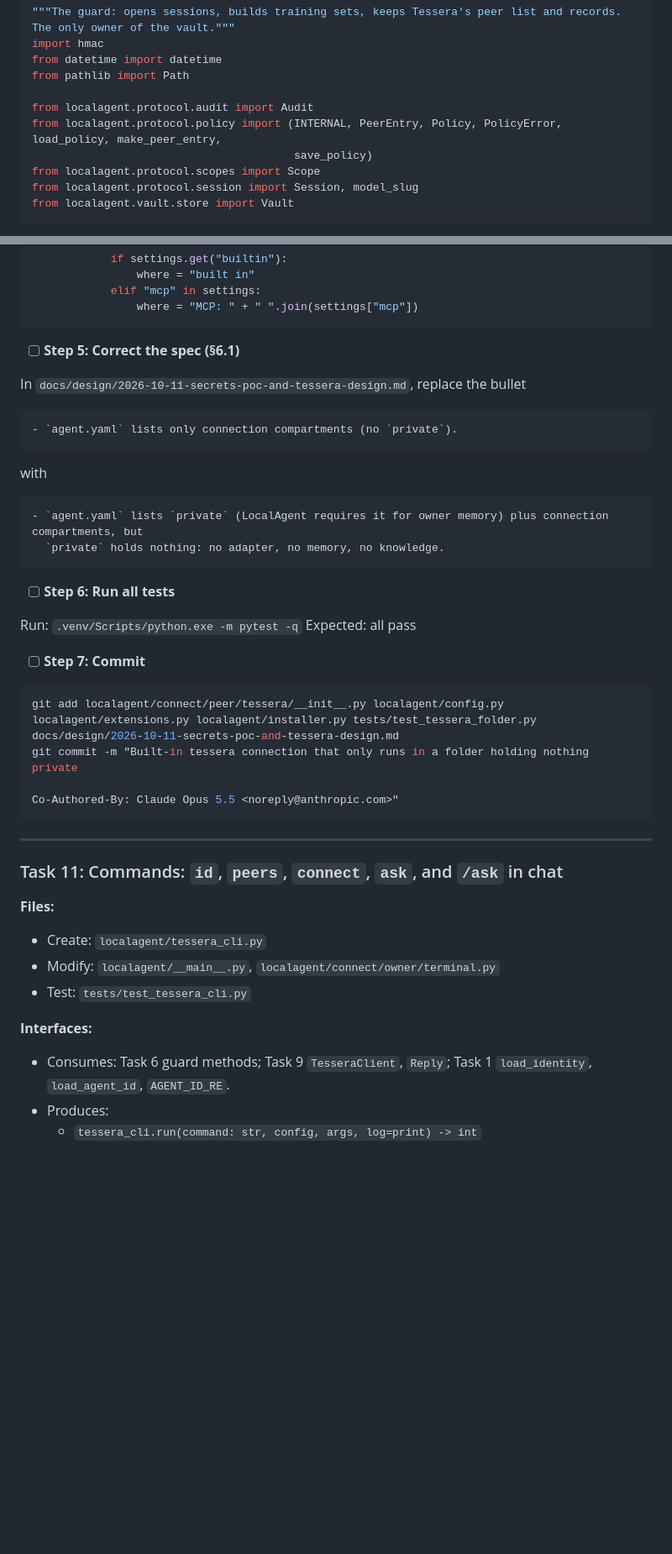
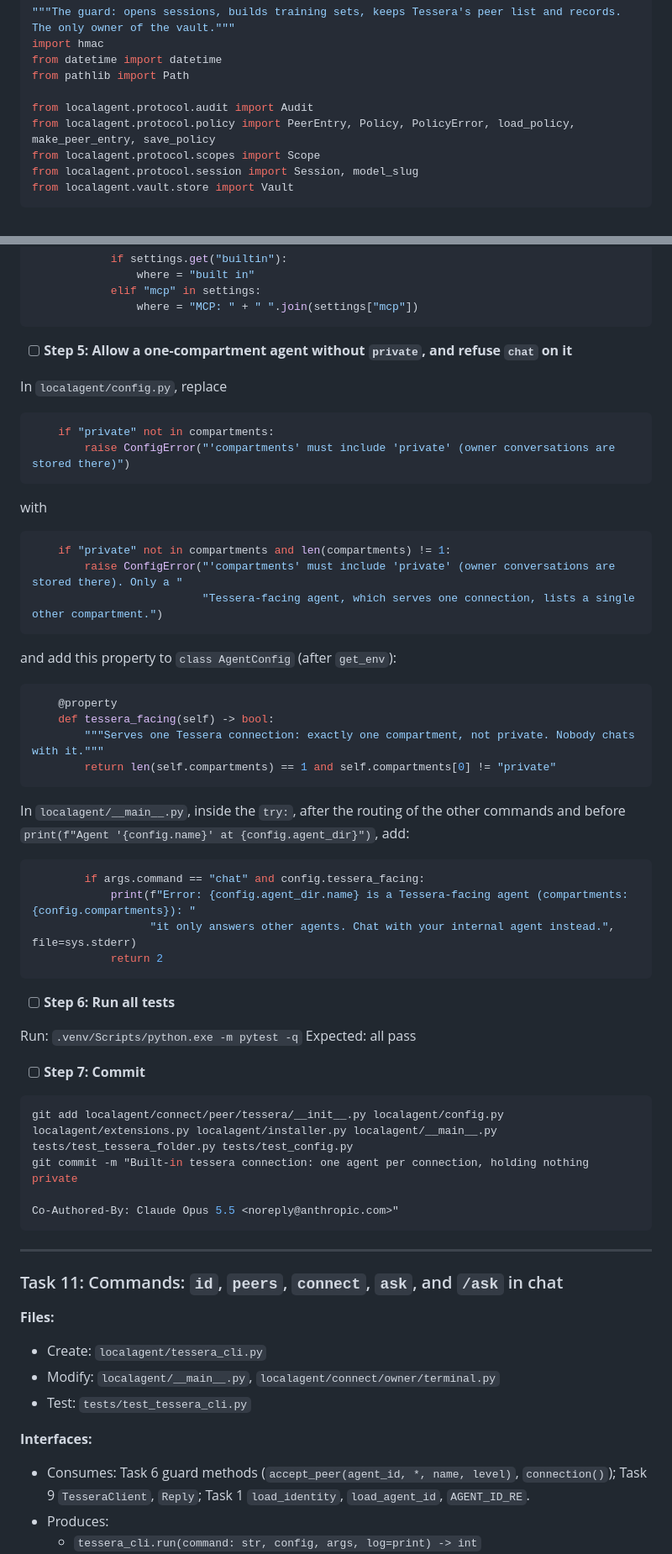
Before and after one commit to ftessi/local-guide, a Markdown page: docs/plans/2026-10-11-poc-part2-tessera.md, 2 parts joined by grey strips. Shown at 84% size. Drawn GitHub-style; blank space fills up the shorter version.

````diff
--- a/docs/plans/2026-10-11-poc-part2-tessera.md
+++ b/docs/plans/2026-10-11-poc-part2-tessera.md
@@ -1423,8 +1417,7 @@ from datetime import datetime
 from pathlib import Path
 
 from localagent.protocol.audit import Audit
-from localagent.protocol.policy import (INTERNAL, PeerEntry, Policy, PolicyError, load_policy, make_peer_entry,
-                                        save_policy)
+from localagent.protocol.policy import PeerEntry, Policy, PolicyError, load_policy, make_peer_entry, save_policy
 from localagent.protocol.scopes import Scope
 from localagent.protocol.session import Session, model_slug
 from localagent.vault.store import Vault
@@ -2643,19 +2661,40 @@ to
                 where = "MCP: " + " ".join(settings["mcp"])
 ```
 
-- [ ] **Step 5: Correct the spec (§6.1)**
-
-In `docs/design/2026-10-11-secrets-poc-and-tessera-design.md`, replace the bullet
-
-```
-- `agent.yaml` lists only connection compartments (no `private`).
+- [ ] **Step 5: Allow a one-compartment agent without `private`, and refuse `chat` on it**
+
+In `localagent/config.py`, replace
+
+```python
+    if "private" not in compartments:
+        raise ConfigError("'compartments' must include 'private' (owner conversations are stored there)")
 ```
 
 with
 
-```
-- `agent.yaml` lists `private` (LocalAgent requires it for owner memory) plus connection compartments, but
-  `private` holds nothing: no adapter, no memory, no knowledge.
+```python
+    if "private" not in compartments and len(compartments) != 1:
+        raise ConfigError("'compartments' must include 'private' (owner conversations are stored there). Only a "
+                          "Tessera-facing agent, which serves one connection, lists a single other compartment.")
+```
+
+and add this property to `class AgentConfig` (after `get_env`):
+
+```python
+    @property
+    def tessera_facing(self) -> bool:
+        """Serves one Tessera connection: exactly one compartment, not private. Nobody chats with it."""
+        return len(self.compartments) == 1 and self.compartments[0] != "private"
+```
+
+In `localagent/__main__.py`, inside the `try:`, after the routing of the other commands and before
+`print(f"Agent '{config.name}' at {config.agent_dir}")`, add:
+
+```python
+        if args.command == "chat" and config.tessera_facing:
+            print(f"Error: {config.agent_dir.name} is a Tessera-facing agent (compartments: {config.compartments}): "
+                  "it only answers other agents. Chat with your internal agent instead.", file=sys.stderr)
+            return 2
 ```
 
 - [ ] **Step 6: Run all tests**
@@ -2666,8 +2705,8 @@ Expected: all pass
 - [ ] **Step 7: Commit**
 
 ```bash
-git add localagent/connect/peer/tessera/__init__.py localagent/config.py localagent/extensions.py localagent/installer.py tests/test_tessera_folder.py docs/design/2026-10-11-secrets-poc-and-tessera-design.md
-git commit -m "Built-in tessera connection that only runs in a folder holding nothing private
+git add localagent/connect/peer/tessera/__init__.py localagent/config.py localagent/extensions.py localagent/installer.py localagent/__main__.py tests/test_tessera_folder.py tests/test_config.py
+git commit -m "Built-in tessera connection: one agent per connection, holding nothing private
 
 Co-Authored-By: Claude Opus 5.5 <noreply@anthropic.com>"
 ```
@@ -2682,7 +2721,7 @@ Co-Authored-By: Claude Opus 5.5 <noreply@anthropic.com>"
 - Test: `tests/test_tessera_cli.py`
 
 **Interfaces:**
-- Consumes: Task 6 guard methods; Task 9 `TesseraClient`, `Reply`; Task 1 `load_identity`, `load_agent_id`, `AGENT_ID_RE`.
+- Consumes: Task 6 guard methods (`accept_peer(agent_id, *, name, level)`, `connection()`); Task 9 `TesseraClient`, `Reply`; Task 1 `load_identity`, `load_agent_id`, `AGENT_ID_RE`.
 - Produces:
   - `tessera_cli.run(command: str, config, args, log=print) -> int`
   - `tessera_cli.make_asker(config) -> Callable[[str, str], str]` (keeps one client per remote name)
````
Also changed, not shown: other parts of docs/plans/2026-10-11-poc-part2-tessera.md (+167 -143 lines), docs/design/2026-10-11-secrets-poc-and-tessera-design.md (+22 -17 lines), docs/plans/2026-10-11-poc-part1-secrets-and-adapters.md (+2 -2 lines).
